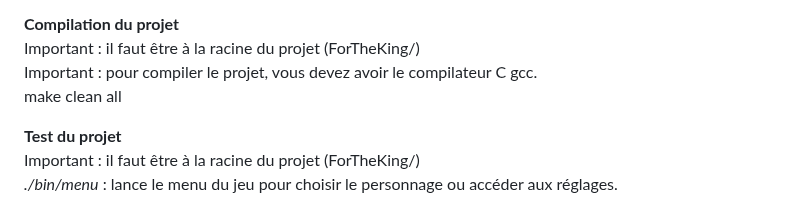
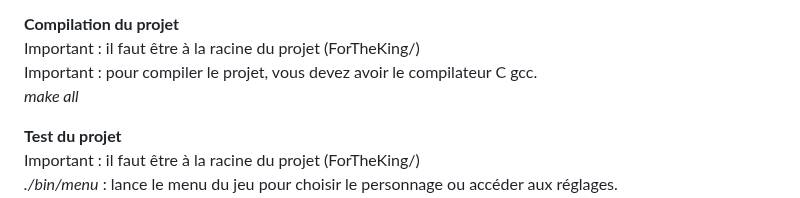
Before and after one commit to leodurandetu/ForTheKing, a Markdown page: README.md, the part around one of its changes. Drawn GitHub-style.

```diff
--- a/README.md
+++ b/README.md
@@ -73,7 +73,7 @@ _sudo apt install gcc (si vous n'avez pas installé de compilateur gcc)_
 **Compilation du projet**
 Important : il faut être à la racine du projet (ForTheKing/)
 Important : pour compiler le projet, vous devez avoir le compilateur C gcc.
-make clean all
+_make all_
 
 **Test du projet**
 Important : il faut être à la racine du projet (ForTheKing/)
```
Also changed, not shown: other parts of README.md (+2 -2 lines).
